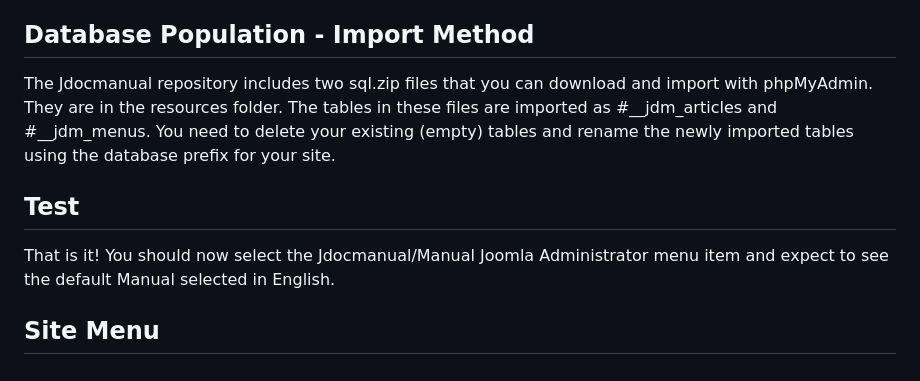
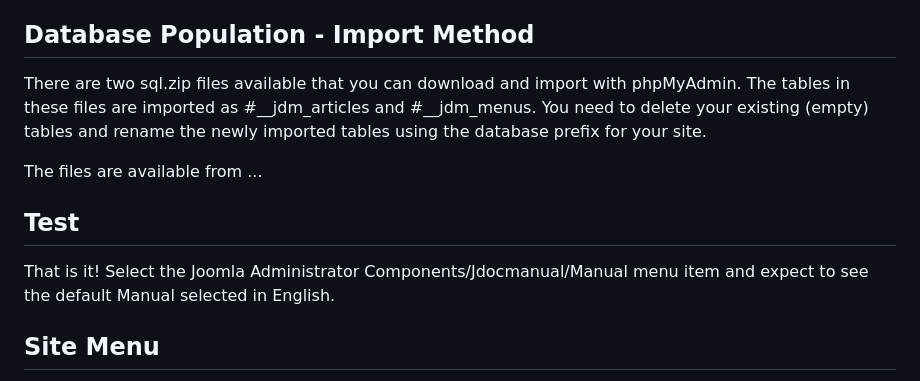
Before and after one commit to ceford/j4xdemos-com-jdocmanual-v2, a Markdown page: README.md, the part around the change. GitHub-like rendering.

Commit message:
More README.md corrections

```diff
--- a/README.md
+++ b/README.md
@@ -165,15 +165,16 @@ host operating system.
 
 ## Database Population - Import Method
 
-The Jdocmanual repository includes two sql.zip files that you can download
-and import with phpMyAdmin. They are in the resources folder. The tables in
-these files are imported as #__jdm_articles and #__jdm_menus. You need to
-delete your existing (empty) tables and rename the newly imported tables
-using the database prefix for your site.
+There are two sql.zip files available that you can download and import with
+phpMyAdmin. The tables in these files are imported as #__jdm_articles and
+#__jdm_menus. You need to delete your existing (empty) tables and rename
+the newly imported tables using the database prefix for your site.
+
+The files are available from ...
 
 ## Test
 
-That is it! You should now select the Jdocmanual/Manual Joomla Administrator
+That is it! Select the Joomla Administrator Components/Jdocmanual/Manual
 menu item and expect to see the default Manual selected in English.
 
 ## Site Menu
```
